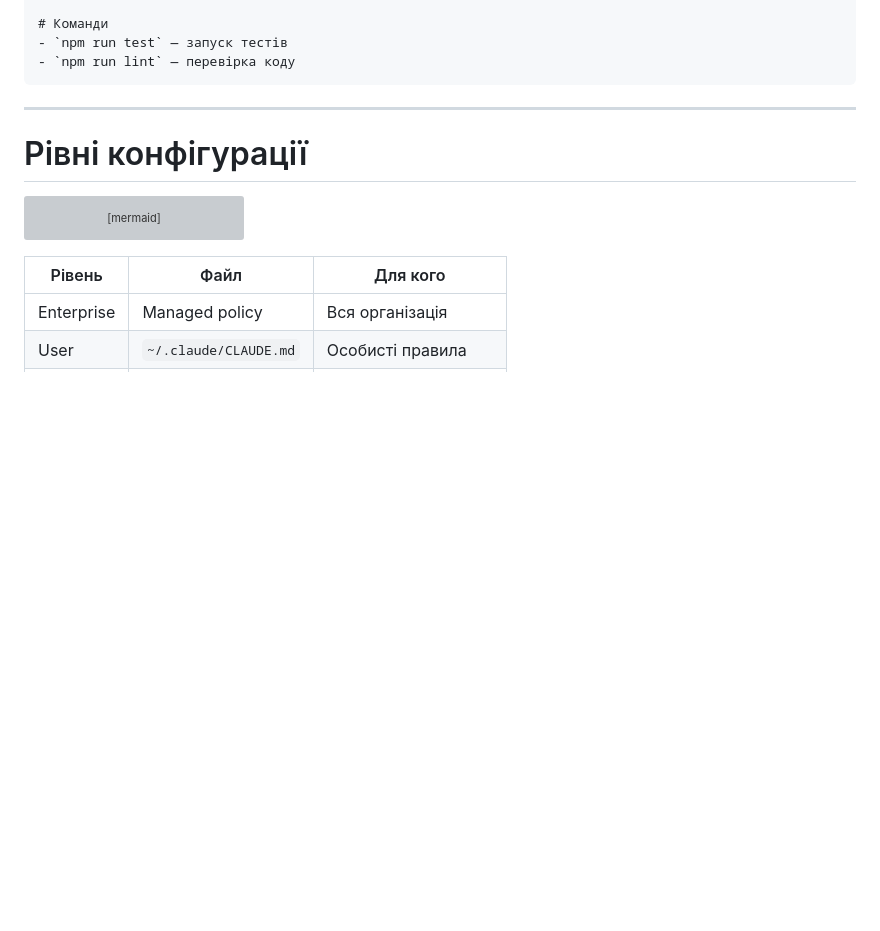
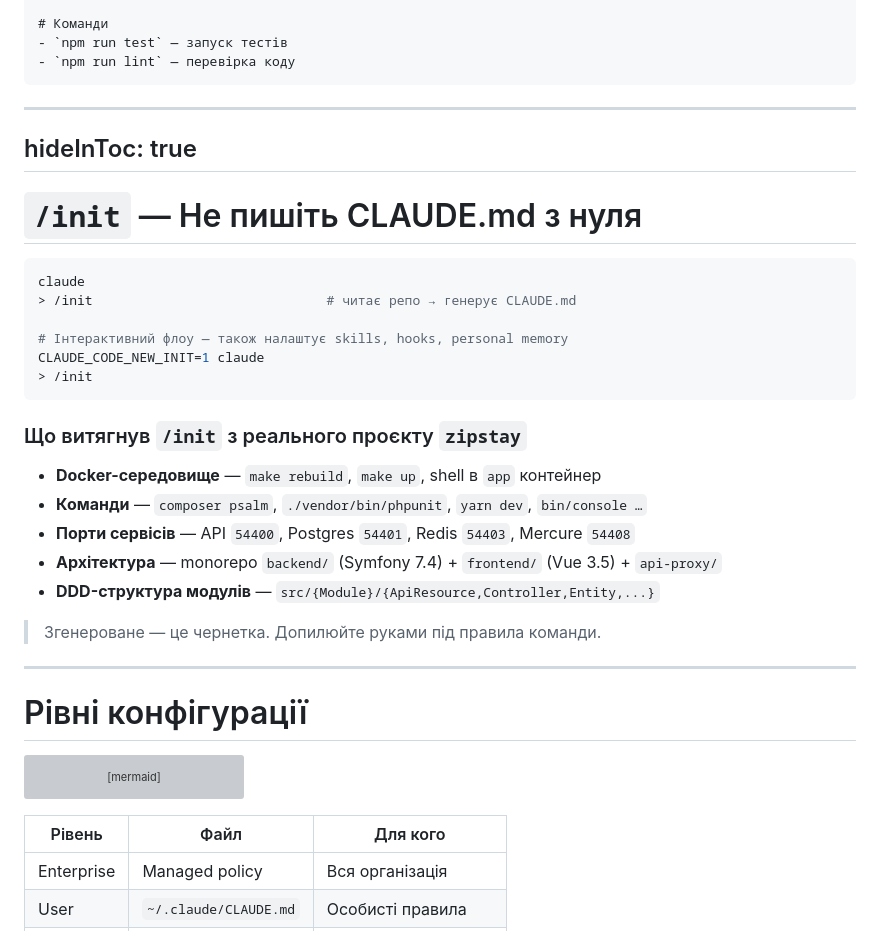
Before and after one commit to b-vadym/claude-code-fundamentals, a Markdown page: slides.md, the part around one of its changes. Drawn GitHub-style; blank space fills up the shorter version; grey boxes are pictures that could not be loaded.

````diff
--- a/slides.md
+++ b/slides.md
@@ -437,7 +437,46 @@ layout: section
 <DocRef url="https://code.claude.com/docs/en/memory" label="code.claude.com/docs/en/memory" />
 
 <!--
-CLAUDE.md — це як README, але для AI. Тут ви описуєте правила, архітектуру, команди — все, що Claude повинен знати про ваш проєкт.
+CLAUDE.md — це як README, але для AI. Тут ви описуєте правила, архітектуру, команди — все, що Claude повинен знати про ваш проєкт. Писати з нуля не обов'язково — на наступному слайді побачимо, як /init згенерує стартову версію з вашого репо.
+-->
+
+---
+hideInToc: true
+---
+
+# `/init` — Не пишіть CLAUDE.md з нуля
+
+<v-clicks>
+
+```bash
+claude
+> /init                              # читає репо → генерує CLAUDE.md
+
+# Інтерактивний флоу — також налаштує skills, hooks, personal memory
+CLAUDE_CODE_NEW_INIT=1 claude
+> /init
+```
+
+### Що витягнув `/init` з реального проєкту `zipstay`
+
+- **Docker-середовище** — `make rebuild`, `make up`, shell в `app` контейнер
+- **Команди** — `composer psalm`, `./vendor/bin/phpunit`, `yarn dev`, `bin/console …`
+- **Порти сервісів** — API `54400`, Postgres `54401`, Redis `54403`, Mercure `54408`
+- **Архітектура** — monorepo `backend/` (Symfony 7.4) + `frontend/` (Vue 3.5) + `api-proxy/`
+- **DDD-структура модулів** — `src/{Module}/{ApiResource,Controller,Entity,...}`
+
+</v-clicks>
+
+<v-click>
+
+> Згенероване — це чернетка. Допилюйте руками під правила команди.
+
+</v-click>
+
+<DocRef url="https://code.claude.com/docs/en/commands" label="code.claude.com/docs/en/commands" />
+
+<!--
+Щойно подивилися, як виглядає CLAUDE.md. Тепер — як його не писати руками. /init аналізує репозиторій: читає package.json, composer.json, Makefile, docker-compose, README — і складає стартовий CLAUDE.md. На прикладі zipstay: він витяг make-команди, composer-скрипти, yarn-команди фронта, порти з docker-compose, і навіть зрозумів DDD-структуру модулів. CLAUDE_CODE_NEW_INIT=1 вмикає інтерактивний флоу — проходить також по skills, hooks, персональній памʼяті. Важливо: це чернетка, не фінал. Допилюйте під правила команди, специфічні conventions, gotchas — те, чого Claude не побачить зі структури коду.
 -->
 
 ---
````
Also changed, not shown: other parts of slides.md (+66 -27 lines).
